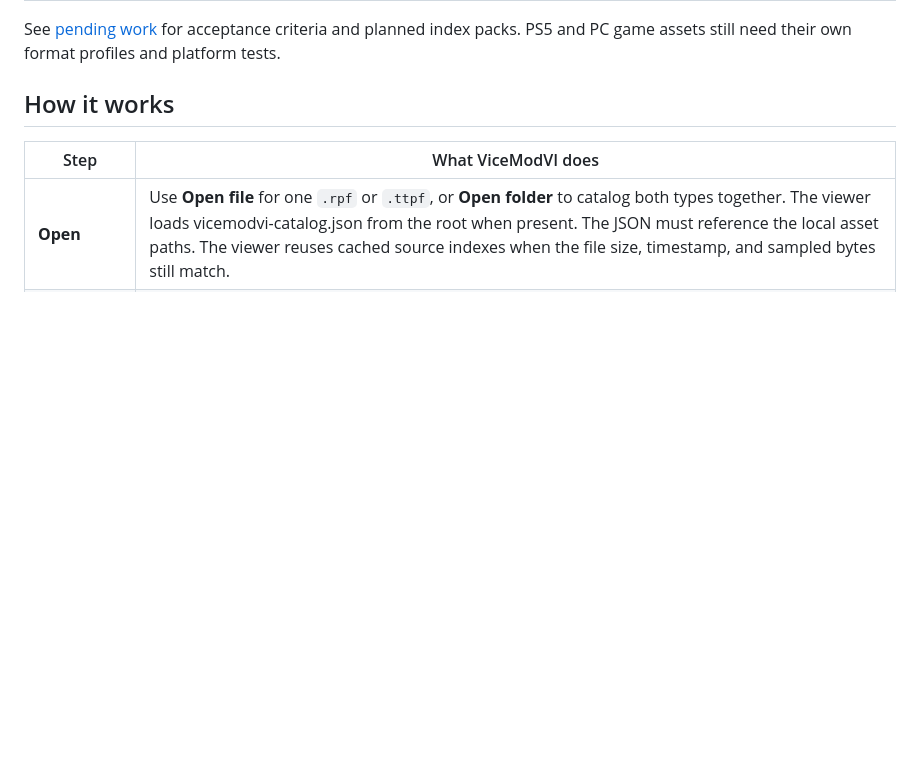
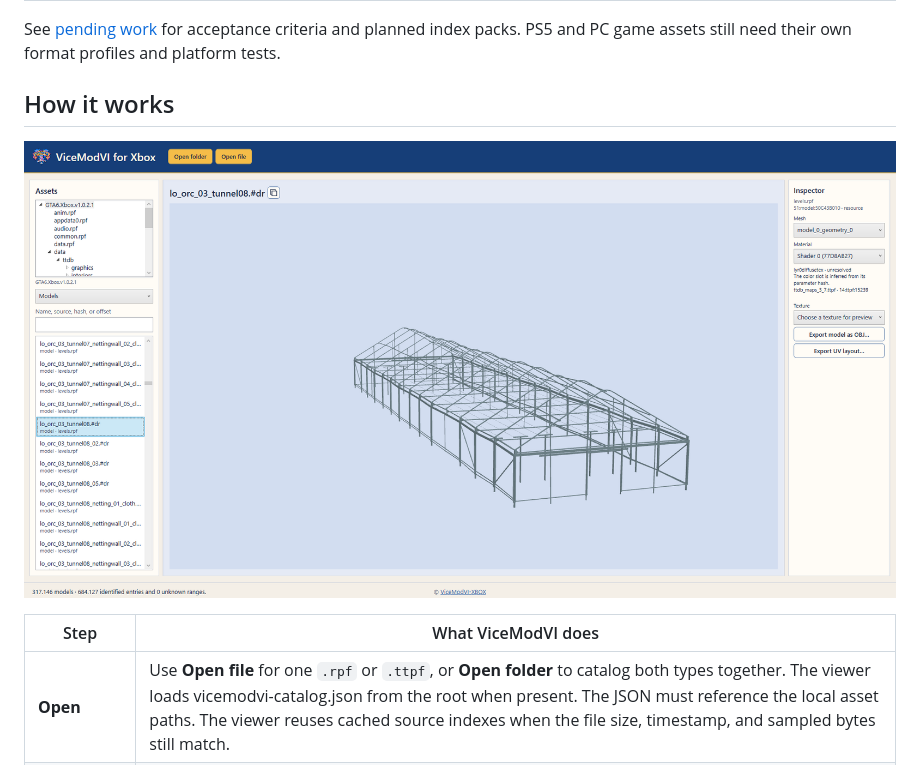
Before and after one commit to cayetanobp/ViceModVI-XBOX, a Markdown page: README.md, the part around the change. Drawn GitHub-style; pictures changed too: assets/vicemodvi-workbench.png (added); blank space fills up the shorter version.

Commit message:
Add a workbench screenshot to the README

```diff
--- a/README.md
+++ b/README.md
@@ -43,6 +43,8 @@ See [pending work](PENDING.md) for acceptance criteria and planned index packs.
 PS5 and PC game assets still need their own format profiles and platform tests.
 
 ## How it works
+
+![ViceModVI workbench showing a 3D model and the asset inspector](assets/vicemodvi-workbench.png)
 
 | Step | What ViceModVI does |
 | --- | --- |
```
